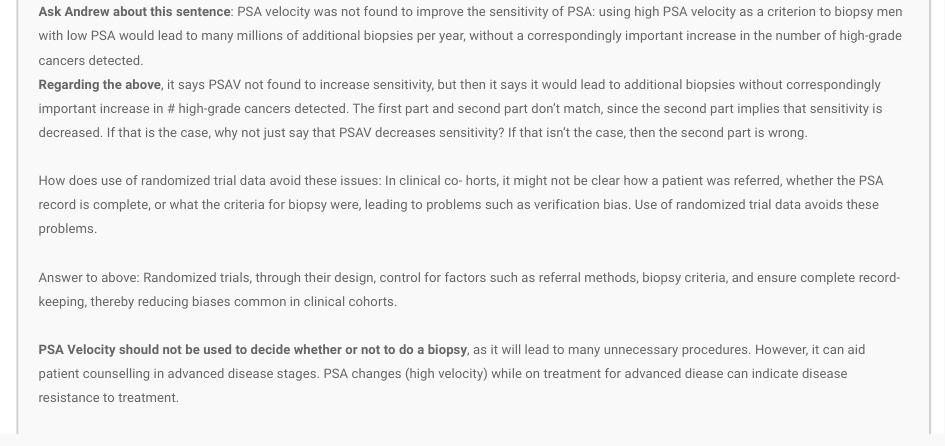
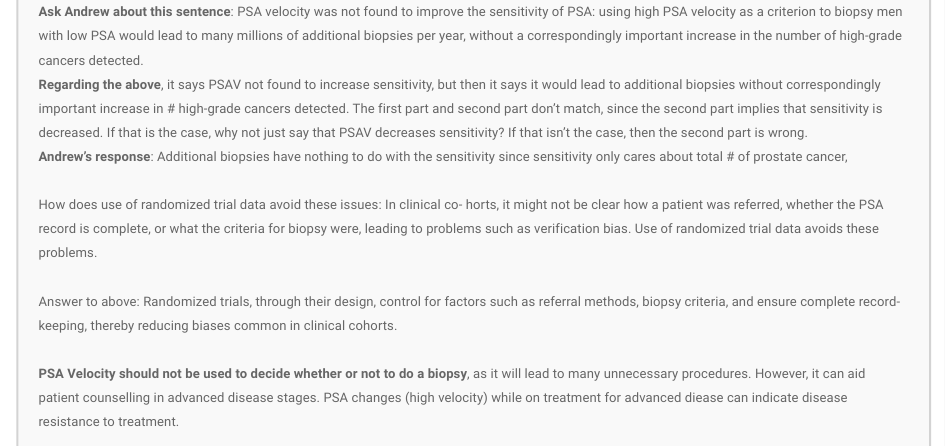
Before and after one commit to shaunporwal/shaunporwal.github.io, an R Markdown document (readings.Rmd): the page in a window 1100 px wide, from 1340 px down. Rendered offline with R 4.5, knitr and Pandoc, with nearby package versions.

Commit message:
Add Andrew's response

```diff
--- a/readings.Rmd
+++ b/readings.Rmd
@@ -186,6 +185,8 @@ The sentence above basically says that PSAV fails to improve specificity for PSA
 <strong>Ask Andrew about this sentence</strong>: PSA velocity was not found to improve the sensitivity of PSA: using high PSA velocity as a criterion to biopsy men with low PSA would lead to many millions of additional biopsies per year, without a correspondingly important increase in the number of high-grade cancers detected.
 
 <strong>Regarding the above</strong>, it says PSAV not found to increase sensitivity, but then it says it would lead to additional biopsies without correspondingly important increase in # high-grade cancers detected. The first part and second part don't match, since the second part implies that sensitivity is decreased. If that is the case, why not just say that PSAV decreases sensitivity? If that isn't the case, then the second part is wrong.
+
+<strong>Andrew's response</strong>: Additional biopsies have nothing to do with the sensitivity since sensitivity only cares about total # of prostate cancer,
 
 <br>
 
```
Also changed, not shown: readings.Rmd (1 more changed lines).
